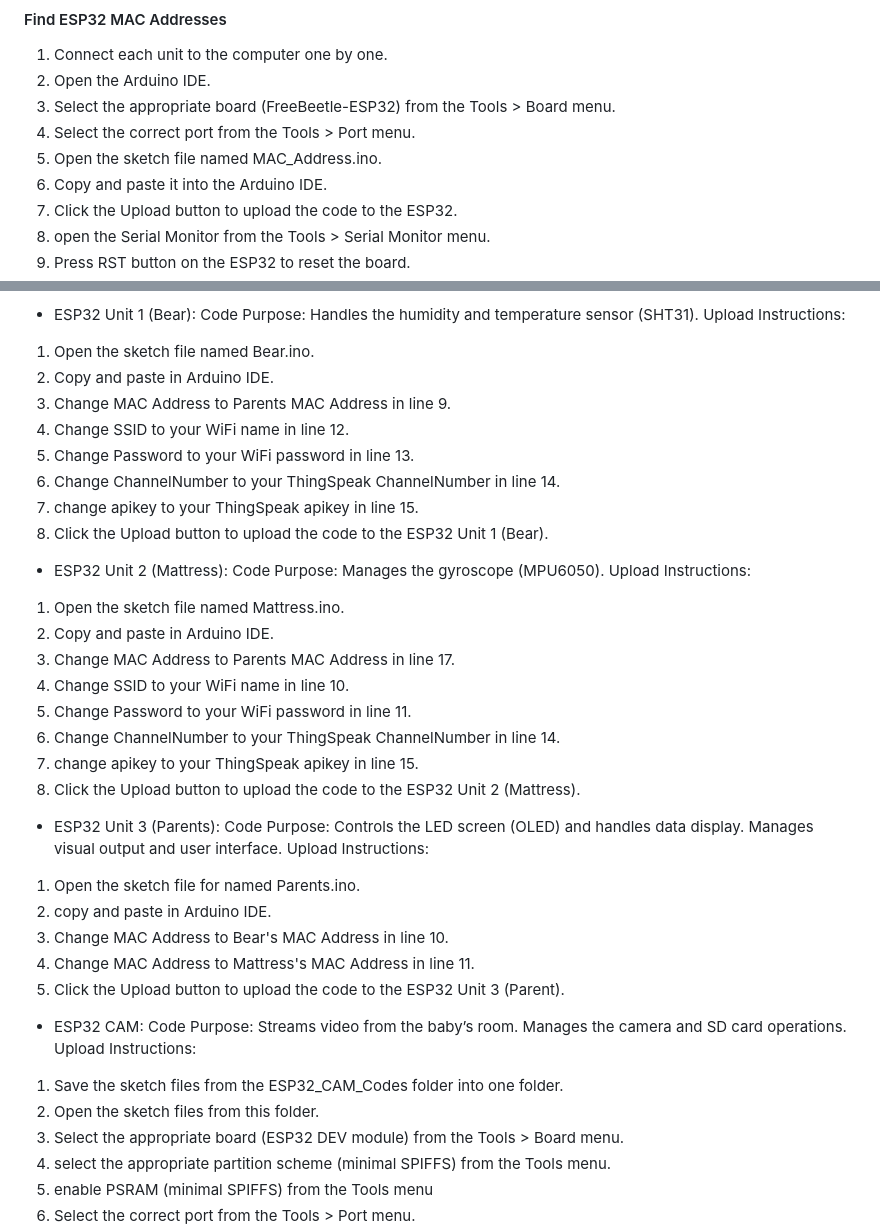
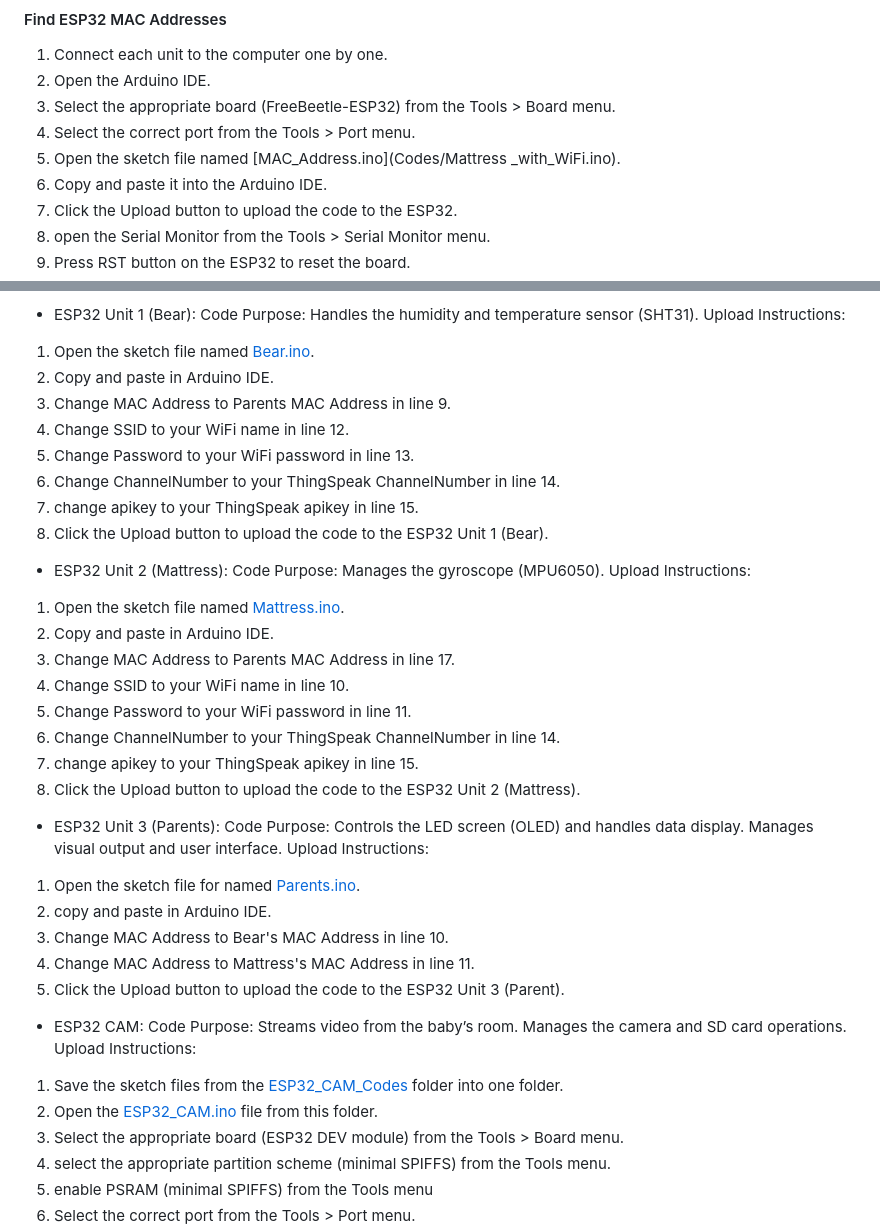
Before and after one commit to GiLifshitz/Baby_sensor, a Markdown page: README.md, 2 parts joined by grey strips. Rendered like a GitHub page.

```diff
--- a/README.md
+++ b/README.md
@@ -43,7 +43,7 @@ This project involves developing a baby monitoring system using Arduino, various
 2. Open the Arduino IDE.
 3. Select the appropriate board (FreeBeetle-ESP32) from the Tools > Board menu.
 4. Select the correct port from the Tools > Port menu.
-5. Open the sketch file named MAC_Address.ino.
+5. Open the sketch file named [MAC_Address.ino](Codes/Mattress _with_WiFi.ino).
 6. Copy and paste it into the Arduino IDE.
 7. Click the Upload button to upload the code to the ESP32.
 8. open the Serial Monitor from the Tools > Serial Monitor menu.
@@ -99,7 +99,7 @@ For detailed diagrams images, visit the [Images Repository](Pictures/Circuit_dia
 - ESP32 Unit 1 (Bear):
 Code Purpose: Handles the humidity and temperature sensor (SHT31).
 Upload Instructions:
-1. Open the sketch file named Bear.ino.
+1. Open the sketch file named [Bear.ino](Codes/Bear.ino).
 2. Copy and paste in Arduino IDE.
 3. Change MAC Address to Parents MAC Address in line 9.
 4. Change SSID to your WiFi name in line 12.
@@ -111,7 +111,7 @@ Upload Instructions:
 - ESP32 Unit 2 (Mattress):
 Code Purpose: Manages the gyroscope (MPU6050).
 Upload Instructions:
-1. Open the sketch file named Mattress.ino.
+1. Open the sketch file named [Mattress.ino](Codes/Mattress.ino).
 2. Copy and paste in Arduino IDE.
 3. Change MAC Address to Parents MAC Address in line 17.
 4. Change SSID to your WiFi name in line 10.
@@ -123,7 +123,7 @@ Upload Instructions:
 - ESP32 Unit 3 (Parents):
 Code Purpose: Controls the LED screen (OLED) and handles data display. Manages visual output and user interface.
 Upload Instructions:
-1. Open the sketch file for named Parents.ino.
+1. Open the sketch file for named [Parents.ino](Codes/Parents.ino).
 2. copy and paste in Arduino IDE.
 3. Change MAC Address to Bear's MAC Address in line 10.
 4. Change MAC Address to Mattress's MAC Address in line 11.
@@ -132,8 +132,8 @@ Upload Instructions:
 - ESP32 CAM:
 Code Purpose: Streams video from the baby’s room. Manages the camera and SD card operations.
 Upload Instructions:
-1. Save the sketch files from the ESP32_CAM_Codes folder into one folder.
-2. Open the sketch files from this folder.
+1. Save the sketch files from the [ESP32_CAM_Codes](Codes/ESP32_CAM_Codes) folder into one folder.
+2. Open the [ESP32_CAM.ino](Codes/ESP32_CAM_Codes/ESP32_CAM.ino) file from this folder.
 3. Select the appropriate board (ESP32 DEV module) from the Tools > Board menu.
 4. select the appropriate partition scheme (minimal SPIFFS) from the Tools menu.
 5. enable PSRAM (minimal SPIFFS) from the Tools menu
```
